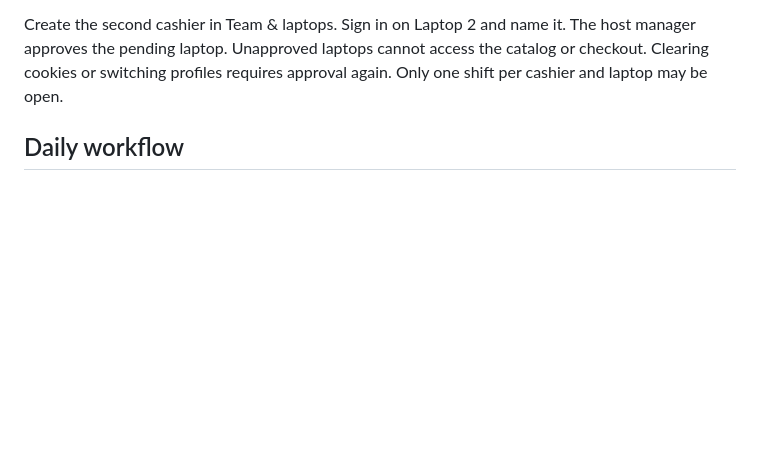
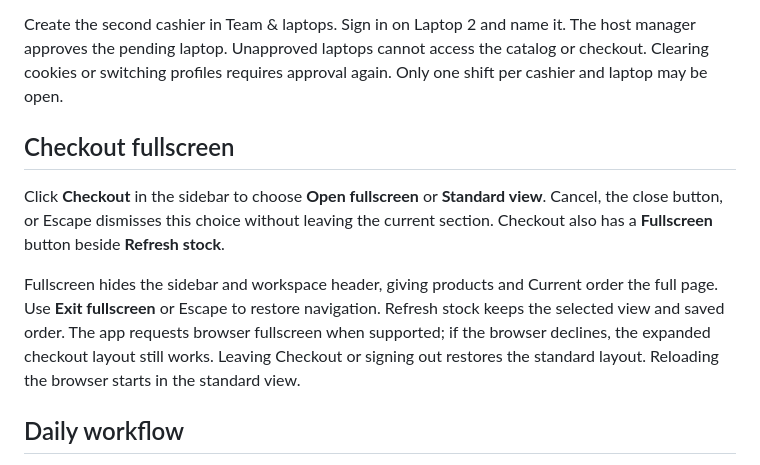
Before and after one commit to ginflorita/sqi-pos, a Markdown page: docs/operations.md, the part around the change. GitHub-like rendering; blank space fills up the shorter version.

```diff
--- a/docs/operations.md
+++ b/docs/operations.md
@@ -35,6 +35,12 @@ Use https://localhost:8765 on the host and https://192.168.1.10:8765 on Laptop 2
 The owner must allow inbound TCP port 8765 for Python on the Windows Private network profile, restricted to the local subnet. Do not enable internet port forwarding. The application does not change firewall or certificate trust settings automatically.
 
 Create the second cashier in Team & laptops. Sign in on Laptop 2 and name it. The host manager approves the pending laptop. Unapproved laptops cannot access the catalog or checkout. Clearing cookies or switching profiles requires approval again. Only one shift per cashier and laptop may be open.
+
+## Checkout fullscreen
+
+Click **Checkout** in the sidebar to choose **Open fullscreen** or **Standard view**. Cancel, the close button, or Escape dismisses this choice without leaving the current section. Checkout also has a **Fullscreen** button beside **Refresh stock**.
+
+Fullscreen hides the sidebar and workspace header, giving products and Current order the full page. Use **Exit fullscreen** or Escape to restore navigation. Refresh stock keeps the selected view and saved order. The app requests browser fullscreen when supported; if the browser declines, the expanded checkout layout still works. Leaving Checkout or signing out restores the standard layout. Reloading the browser starts in the standard view.
 
 ## Daily workflow
 
```
Also changed, not shown: README.md (+1 -1 lines), docs/verification.md (+6 -0 lines), docs/screenshots/checkout-mode-choice.png (added), docs/screenshots/fullscreen-checkout.png (added), 2 other files.
